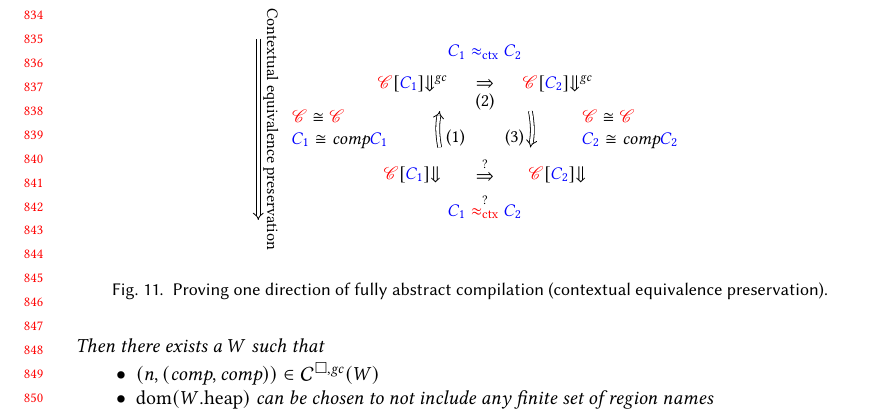
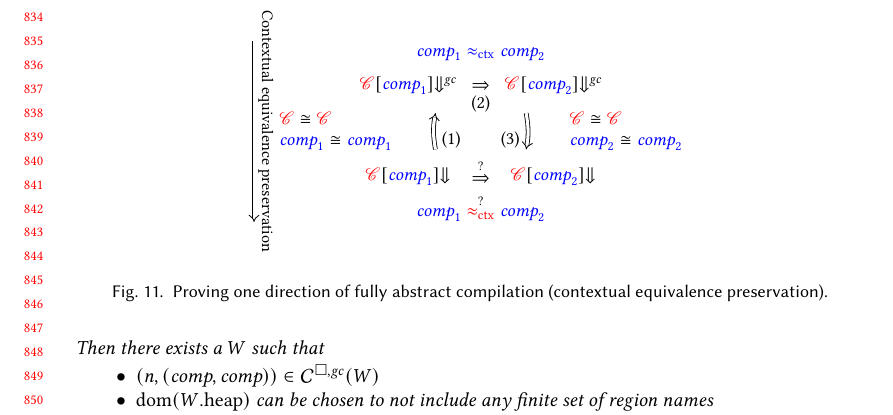
Before and after one commit to dominiquedevriese/capability-machine-reasoning-on-paper, a LaTeX paper (fully-abstract-comp/popl2019/paper.tex): part of page 18 of 20, cut so that both start at the same text. Compiled offline with pdfLaTeX.

Commit message:
More updates related to \comp

```diff
--- a/fully-abstract-comp/popl2019/paper.tex
+++ b/fully-abstract-comp/popl2019/paper.tex
@@ -1219,11 +1219,11 @@ In this case, the top stack frame is popped from the stack and added to the free
   \centering
   \begin{tikzpicture}[scale=0.8,every node/.style={scale=.9}]
     % \draw[help lines,yellow] (0,0) grid (10,7);
-    \node at (5,4.7) { ${\src{C_1}\mathrel{\sconeq} \src{C_2}}$ };
+    \node at (5,4.7) { ${\src{\comp_1}\mathrel{\sconeq} \src{\comp_2}}$ };
 
-    \node at (3.4,4) { ${\plug{\trg{\context}}{\src{C_1}} \sterm[]{\gc}{}}$ };
+    \node at (3.4,4) { ${\plug{\trg{\context}}{\src{\comp_1}} \sterm[]{\gc}{}}$ };
     \node at (5,4) { $\mathrel{\Rightarrow}$ };
-    \node at (6.6,4) { ${\plug{\trg{\context}}{\src{C_2}} \sterm[]{\gc}{}}$ };
+    \node at (6.6,4) { ${\plug{\trg{\context}}{\src{\comp_2}} \sterm[]{\gc}{}}$ };
 
     \node at (4.35,2.8) { (1) };
     \node at (5,3.6) { (2) };
@@ -1234,18 +1234,18 @@ In this case, the top stack frame is popped from the stack and added to the free
     \draw[out=280,in=80,double,-implies,double equal sign distance] (6,3.4) to (6,2.6);
 
     \node[align=left] at (8.2,3) { $ {\trg{\context}} \cong \trg{\context}$ \\
-      $ {\src{C_2}} \cong \comp{{\src{C_2}}}$};
+      $ {\src{\comp_2}} \cong {\src{\comp_2}}$};
     \node[align=left] at (1.8,3) { $ {\trg{\context}} \cong \trg{\context}$ \\
-      $ {\src{C_1}} \cong \comp{{\src{C_1}}}$};
-    % \node at (9,2.7) { $e  {\src{C_1}} \cong \comp{{\src{C_1}}} : tau$ };
-    % \node at (8.7,3.3) { $ {\comp{\trg{\context}}} \cong \trg{\context} :{\emptyset},tau \ra e,{\cdots}$ };
-    % \node at (.8,3) { $e  {\src{C_1}} \cong \comp{{\src{C_1}}} : tau$ };
+      $ {\src{\comp_1}} \cong {\src{\comp_1}}$};
+    % \node at (9,2.7) { $e  {\src{C_1}} \cong \src{C_1}} : tau$ };
+    % \node at (8.7,3.3) { $ {\trg{\context}} \cong \trg{\context} :{\emptyset},tau \ra e,{\cdots}$ };
+    % \node at (.8,3) { $e  {\src{C_1}} \cong {\src{C_1}} : tau$ };
 
-    \node at (3.4,2) { ${\plug{\trg{\context}}{\src{C_1}} \term[]{}}$ };
+    \node at (3.4,2) { ${\plug{\trg{\context}}{\src{\comp_1}} \term[]{}}$ };
     \node at (5,2.1) { $\overset{?}{\Rightarrow}$ };
-    \node at (6.6,2) { ${\plug{\trg{\context}}{\src{C_2}} \term[]{}}$ };
+    \node at (6.6,2) { ${\plug{\trg{\context}}{\src{\comp_2}} \term[]{}}$ };
 
-    \node at (5,1.3) { ${\src{C_1}}\mathrel{\overset{?}{\tconeq}}{\src{C_2}}$ };
+    \node at (5,1.3) { ${\src{\comp_1}}\mathrel{\overset{?}{\tconeq}}{\src{\comp_2}}$ };
 
     \draw[out=-90,in=90,double,-implies,double equal sign distance] (0,5) to node[sloped, yshift =.7em]{\small Contextual equivalence preservation} (0,1);
   \end{tikzpicture}
```
Also changed, not shown: fully-abstract-comp/popl2019/paper.tex (8 more changed lines).
